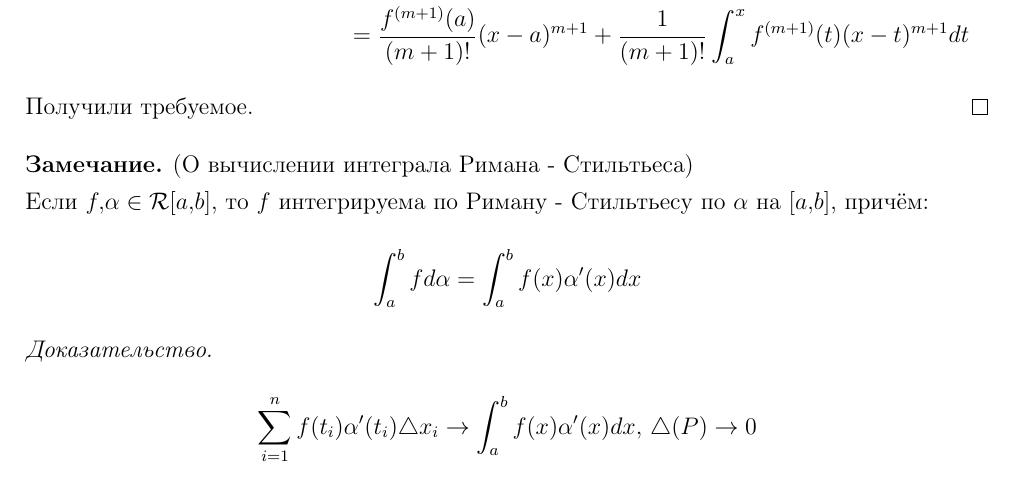
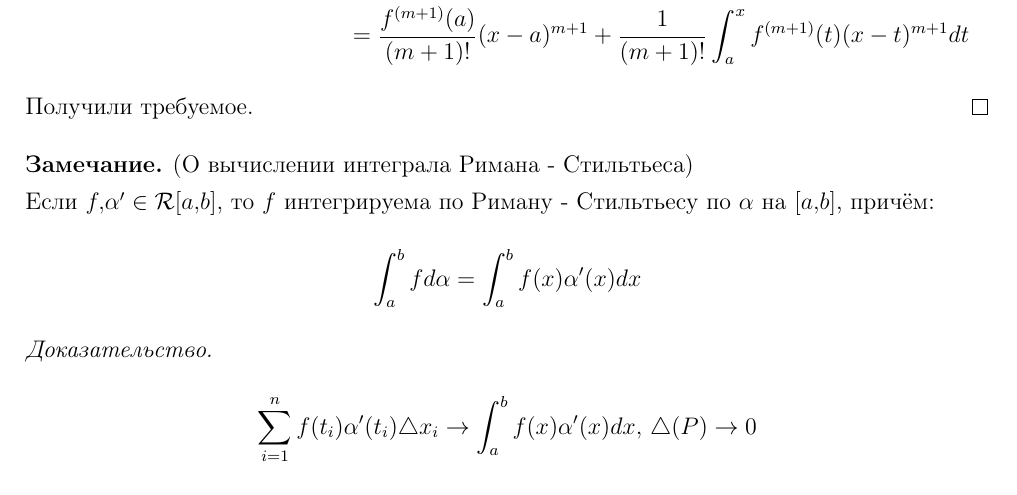
Before and after one commit to notsso/tex-matana, a LaTeX document (calculus/lecture10.tex, which reads calculus/10lecture.tex): part of page 4 of 4, cut so that both start at the same text. Compiled offline with pdfLaTeX.

Commit message:
Fixed typo

```diff
--- a/calculus/10lecture.tex
+++ b/calculus/10lecture.tex
@@ -86,7 +86,7 @@
 	Получили требуемое.
 \end{proof}
 \begin{note}\nf{(О вычислении интеграла Римана - Стильтьеса)}\\
-	Если $f,\al\in\mc R[a,b]$, то $f$ интегрируема по Риману - Стильтьесу по $\al$ на $[a,b]$, причём:
+	Если $f,\al'\in\mc R[a,b]$, то $f$ интегрируема по Риману - Стильтьесу по $\al$ на $[a,b]$, причём:
 	\[\int_a^bfd\al=\int_a^bf(x)\al'(x)dx\]
 \end{note}
 \begin{proof}
```
Also changed, not shown: calculus/pdfs/all.pdf, calculus/pdfs/lecture10.pdf.
